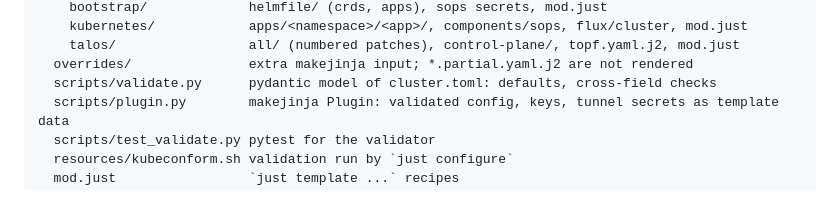
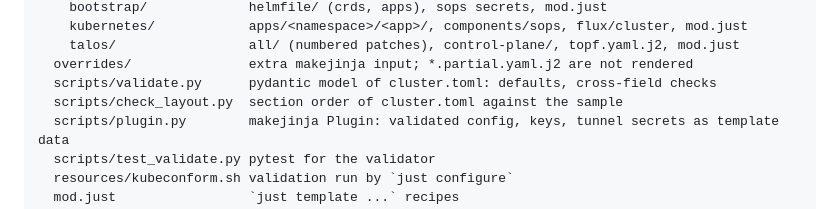
Before and after one commit to jrmatherly/home-cluster, a Markdown page: CLAUDE.md, the part around the change. Drawn GitHub-style.

Commit message:
docs: list check_layout.py in the architecture tree
Co-Authored-By: Claude Fable 5.1 <noreply@anthropic.com>

```diff
--- a/CLAUDE.md
+++ b/CLAUDE.md
@@ -56,6 +56,7 @@ template/
     talos/                 all/ (numbered patches), control-plane/, topf.yaml.j2, mod.just
   overrides/               extra makejinja input; *.partial.yaml.j2 are not rendered
   scripts/validate.py      pydantic model of cluster.toml: defaults, cross-field checks
+  scripts/check_layout.py  section order of cluster.toml against the sample
   scripts/plugin.py        makejinja Plugin: validated config, keys, tunnel secrets as template data
   scripts/test_validate.py pytest for the validator
   resources/kubeconform.sh validation run by `just configure`
```
